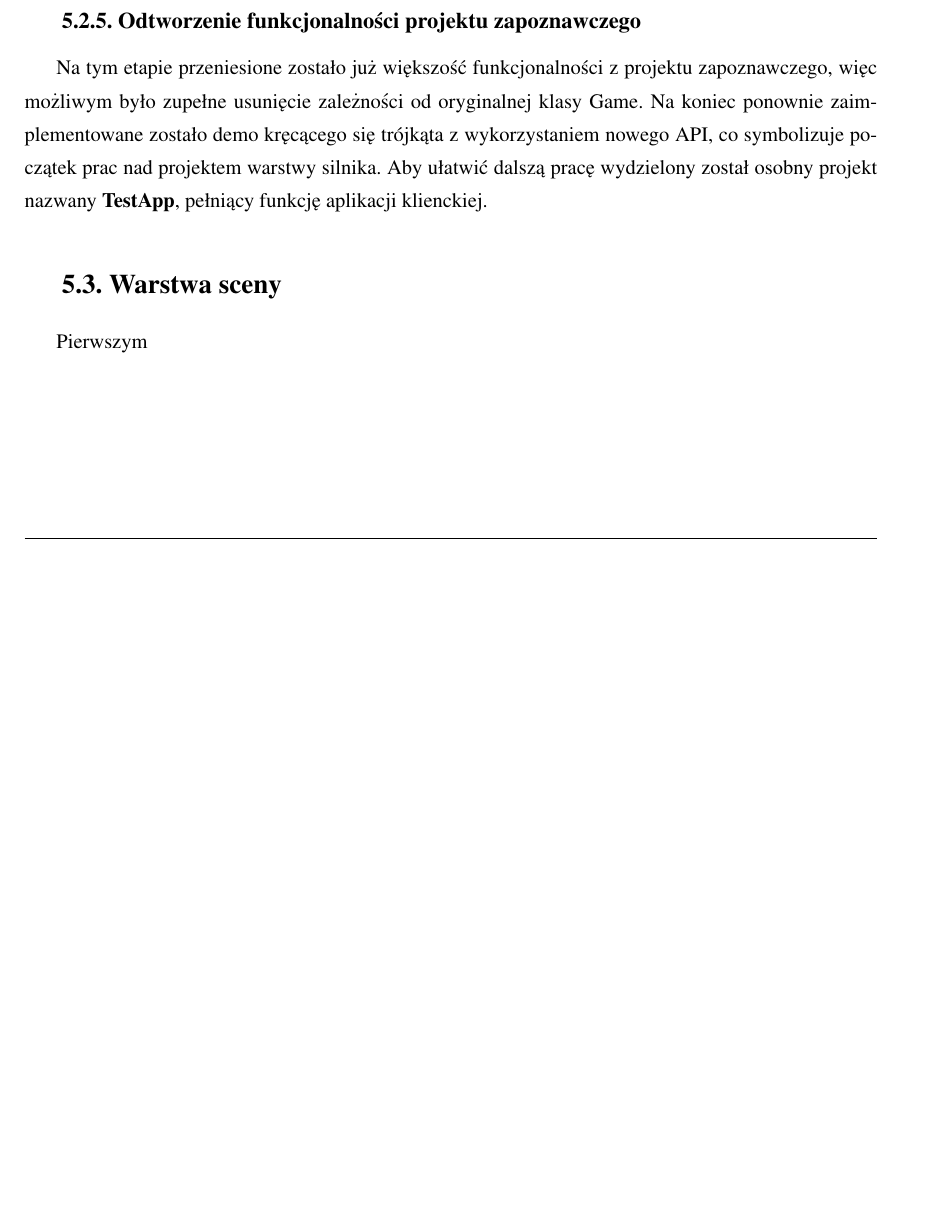
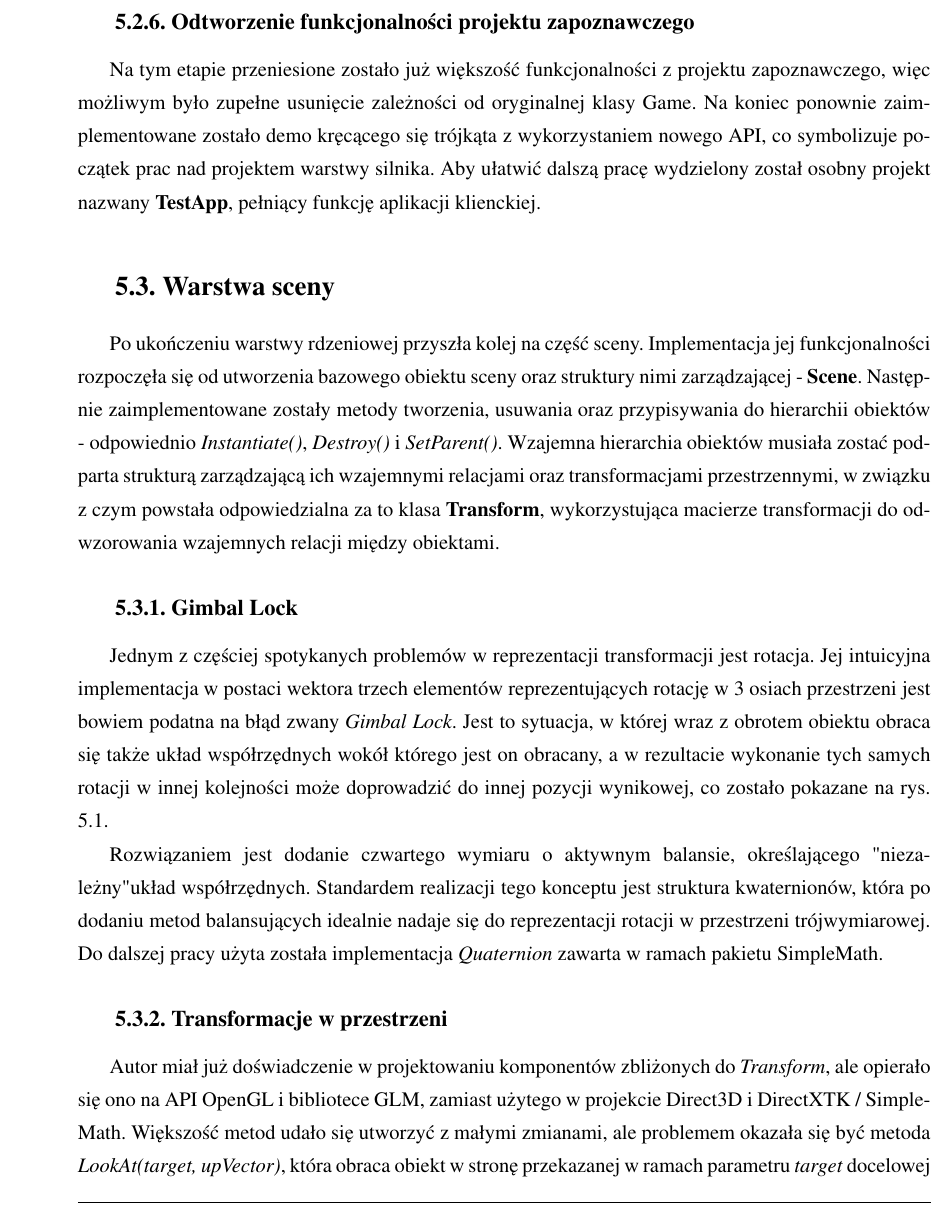
Before and after one commit to MinikPLayer/MasterThesis_UniversalRenderingModule_D3D11, a LaTeX thesis (Latex/praca.tex, which reads Latex/chapter5.tex): part of page 54 of 101 before the commit and part of page 55 of 103 after it, cut so that both start at the same text, the shorter picture padded with empty space. Compiled offline with pdfLaTeX.

Commit message:
Added gimbal lock to chapter 6

```diff
--- a/Latex/chapter5.tex
+++ b/Latex/chapter5.tex
@@ -68,4 +73,9 @@ Na tym etapie przeniesione zostało już większość funkcjonalności z projekt
 % TODO: Porównanie złożoności implementacji interfejsów.
 
 \section{Warstwa sceny}
-Pierwszym
+Po ukończeniu warstwy rdzeniowej przyszła kolej na część sceny. Implementacja jej funkcjonalności rozpoczęła się od utworzenia bazowego obiektu sceny oraz struktury nimi zarządzającej - \textbf{Scene}. Następnie zaimplementowane zostały metody tworzenia, usuwania oraz przypisywania do hierarchii obiektów - odpowiednio \textit{Instantiate()}, \textit{Destroy()} i \textit{SetParent()}. Wzajemna hierarchia obiektów musiała zostać podparta strukturą zarządzającą ich wzajemnymi relacjami oraz transformacjami przestrzennymi, w związku z czym powstała odpowiedzialna za to klasa \textbf{Transform}, wykorzystująca macierze transformacji do odwzorowania wzajemnych relacji między obiektami.
+
+\subsection{Gimbal Lock}
+Jednym z częściej spotykanych problemów w reprezentacji transformacji jest rotacja. Jej intuicyjna implementacja w postaci wektora trzech elementów reprezentujących rotację w 3 osiach przestrzeni jest bowiem podatna na błąd zwany \textit{Gimbal Lock}. Jest to sytuacja, w której wraz z obrotem obiektu obraca się także układ współrzędnych wokół którego jest on obracany, a w rezultacie wykonanie tych samych rotacji w innej kolejności może doprowadzić do innej pozycji wynikowej, co zostało pokazane na rys. \ref{GimbalLock}.
+
+Rozwiązaniem jest dodanie czwartego wymiaru o aktywnym balansie, określającego "niezależny" układ współrzędnych. Standardem realizacji tego konceptu jest struktura kwaternionów, która po dodaniu metod balansujących idealnie nadaje się do reprezentacji rotacji w przestrzeni trójwymiarowej. Do dalszej pracy użyta została implementacja \textit{Quaternion} zawarta w ramach pakietu SimpleMath.
@@ -71,0 +87,7 @@ Pierwszym
+	\label{GimbalLock}
+\end{figure}
+
+\subsection{Transformacje w przestrzeni}
+Autor miał już doświadczenie w projektowaniu komponentów zbliżonych do \textit{Transform}, ale opierało się ono na API OpenGL i bibliotece GLM, zamiast użytego w projekcie Direct3D i DirectXTK / SimpleMath. Większość metod udało się utworzyć z małymi zmianami, ale problemem okazała się być metoda \textit{LookAt(target, upVector)}, która obraca obiekt w stronę przekazanej w ramach parametru \textit{target} docelowej pozycji w przestrzeni.  W pakiecie GLM znajduje się dedykowana do tego funkcja glm::lookAt() \cite{glm:docs:look_at}, której odpowiednika brakuje w pakiecie DirectXTK, więc funkcjonalność musiała zostać odtworzona.
+
+Pierwszym podejściem była próba wykorzystania dostępnej w DXTK metody \textit{XMMatrixLookAtLH()}, tworzącej macierz transformacji odpowiadającą rotacji kamery patrzącej na odpowiedni punkt. Wynikową macierz należy następnie odwrócić, aby przekonwertować ją na wersję dla obiektu i na jej podstawie utworzyć kwaternion rotacji.
```
Also changed, not shown: Latex/biblio.bib (+7 -0 lines), Latex/chapter4.tex (+2 -0 lines), Latex/images/gimbal_lock.png (added), Latex/chapter5.tex (12 more changed lines), 2 other files.
